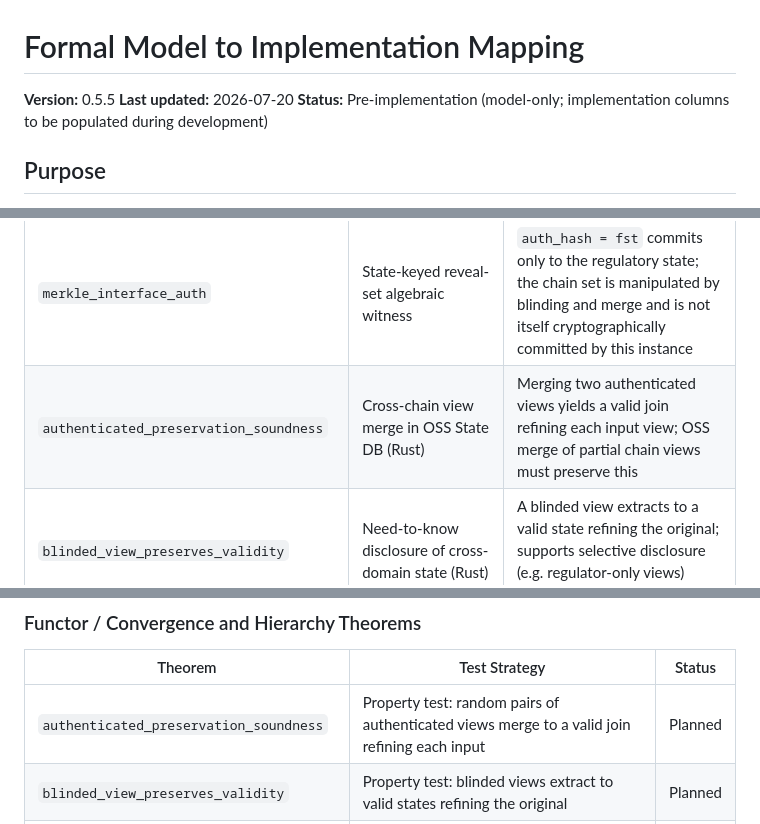
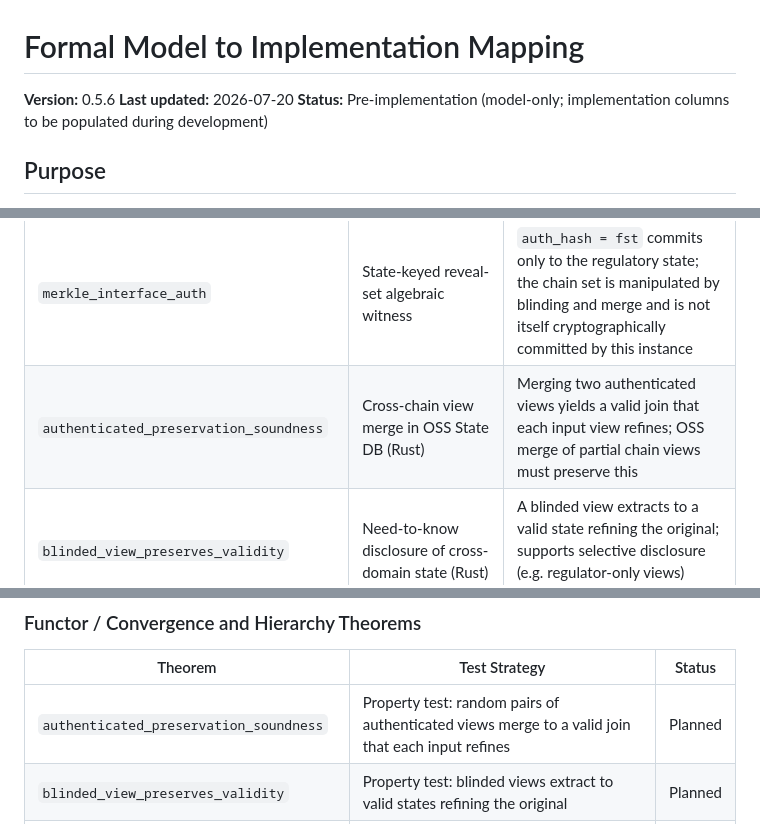
Before and after one commit to Oraclizer/formal-verification, a Markdown page: FORMAL_MODEL_MAPPING.md, 3 parts joined by grey strips. Drawn GitHub-style.

```diff
--- a/FORMAL_MODEL_MAPPING.md
+++ b/FORMAL_MODEL_MAPPING.md
@@ -1,6 +1,6 @@
 # Formal Model to Implementation Mapping
 
-**Version:** 0.5.5
+**Version:** 0.5.6
 **Last updated:** 2026-07-20
 **Status:** Pre-implementation (model-only; implementation columns to be populated during development)
 
@@ -183,7 +183,7 @@ The atomic `sync` model has no concurrent lock contention, so deadlock does not
 | Formal Model | Implementation Target | Notes |
 |---|---|---|
 | `merkle_interface_auth` | State-keyed reveal-set algebraic witness | `auth_hash = fst` commits only to the regulatory state; the chain set is manipulated by blinding and merge and is not itself cryptographically committed by this instance |
-| `authenticated_preservation_soundness` | Cross-chain view merge in OSS State DB (Rust) | Merging two authenticated views yields a valid join refining each input view; OSS merge of partial chain views must preserve this |
+| `authenticated_preservation_soundness` | Cross-chain view merge in OSS State DB (Rust) | Merging two authenticated views yields a valid join that each input view refines; OSS merge of partial chain views must preserve this |
 | `blinded_view_preserves_validity` | Need-to-know disclosure of cross-domain state (Rust) | A blinded view extracts to a valid state refining the original; supports selective disclosure (e.g. regulator-only views) without breaking validity |
 | `state_refines_*` (refl / trans / preserves_consistency) | Partial-view refinement relation | OSS partial-view semantics; refinement is reflexive, transitive, and preserves consistency |
 | `rogue_join_excluded` | Join admission control in OSS State DB | A rogue view adding a FROZEN holding on an unrevealed chain is rejected as a join; OSS must reject inconsistent merges |
@@ -373,7 +373,7 @@ Until formal refinement proofs (model → code) are available, the following pla
 
 | Theorem | Test Strategy | Status |
 |---|---|---|
-| `authenticated_preservation_soundness` | Property test: random pairs of authenticated views merge to a valid join refining each input | Planned |
+| `authenticated_preservation_soundness` | Property test: random pairs of authenticated views merge to a valid join that each input refines | Planned |
 | `blinded_view_preserves_validity` | Property test: blinded views extract to valid states refining the original | Planned |
 | `oraclizer_guarded_bounded_convergence` | Reference-model test: an explicitly supplied safe-recovery witness yields a valid state within the computed bound; this does not validate an executable selector | Planned |
 | `safe_recovery_sync_no_fresh_terminal` | Integration test: recovery never introduces a fresh CONFISCATED holding | Planned |
```
Also changed, not shown: other parts of FORMAL_MODEL_MAPPING.md (+1 -0 lines), README.md (+3 -3 lines).
